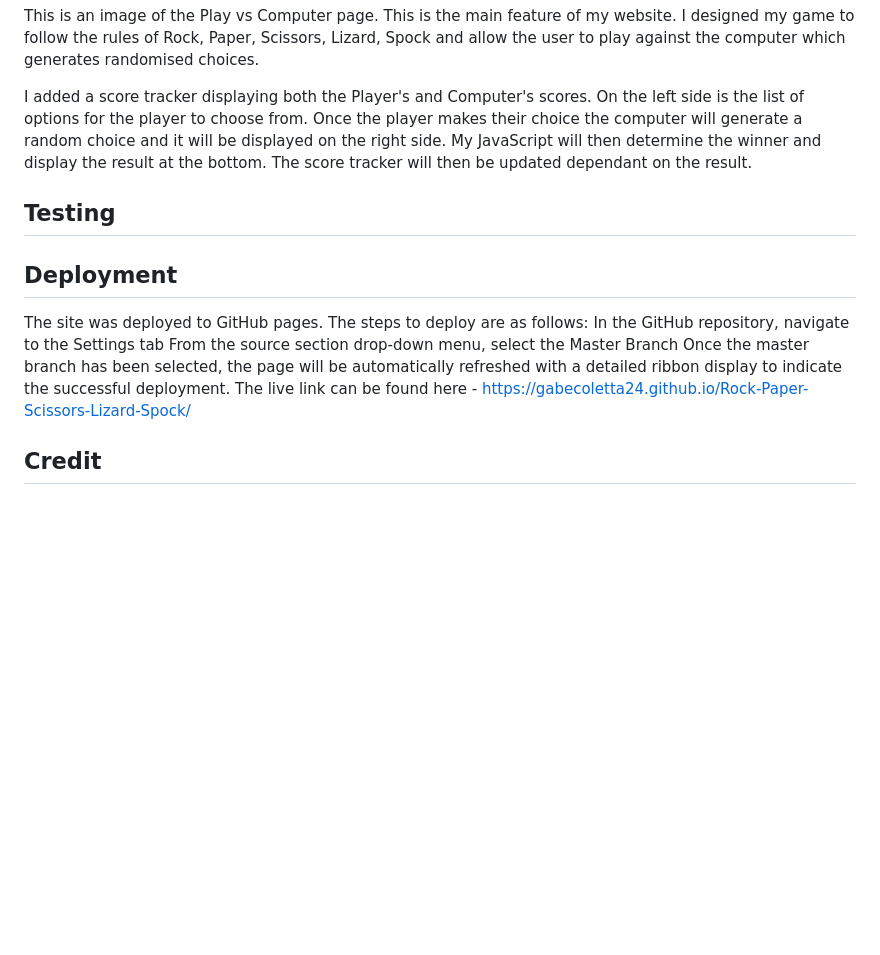
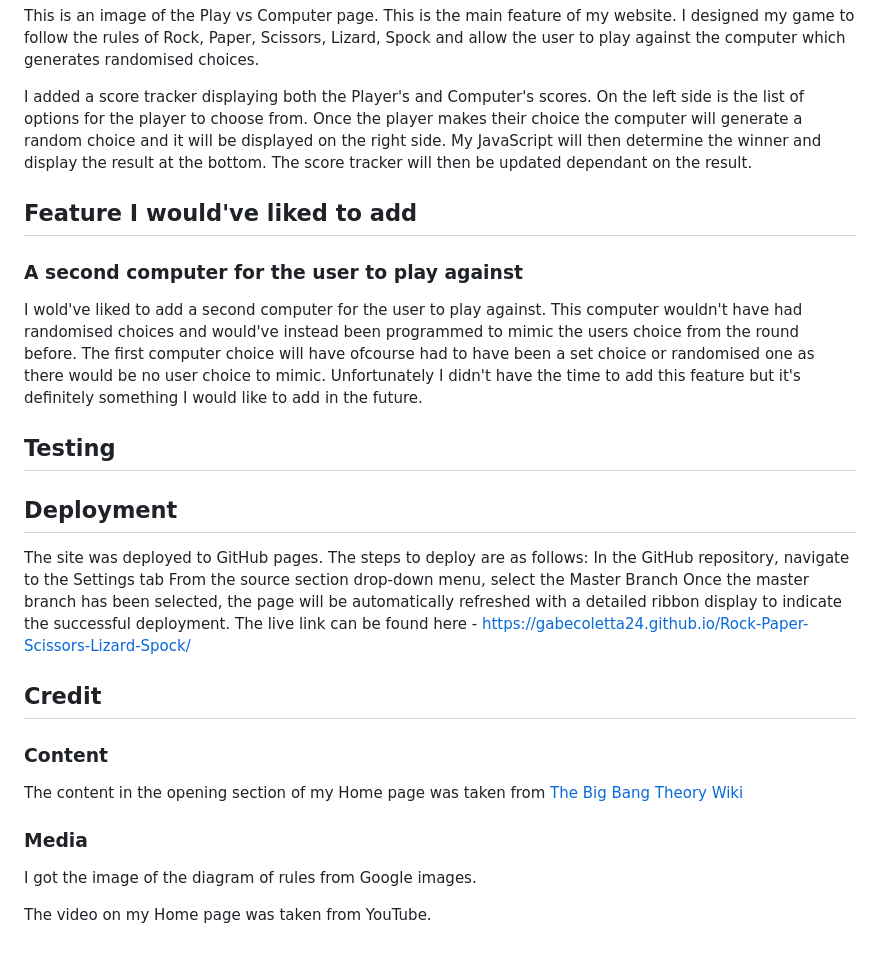
Before and after one commit to GabeColetta24/Rock-Paper-Scissors-Lizard-Spock, a Markdown page: README.md, the part around the change. Rendered like a GitHub page; blank space fills up the shorter version.

Commit message:
Added to credit and feautures sections

```diff
--- a/README.md
+++ b/README.md
@@ -58,6 +58,12 @@ This is an image of the Play vs Computer page. This is the main feature of my we
 
 I added a score tracker displaying both the Player's and Computer's scores. On the left side is the list of options for the player to choose from. Once the player makes their choice the computer will generate a random choice and it will be displayed on the right side. My JavaScript will then determine the winner and display the result at the bottom. The score tracker will then be updated dependant on the result.
 
+## Feature I would've liked to add
+
+### A second computer for the user to play against
+
+I wold've liked to add a second computer for the user to play against. This computer wouldn't have had randomised choices and would've instead been programmed to mimic the users choice from the round before. The first computer choice will have ofcourse had to have been a set choice or randomised one as there would be no user choice to mimic. Unfortunately I didn't have the time to add this feature but it's definitely something I would like to add in the future.
+
 ## Testing
 
 
@@ -67,3 +73,13 @@ I added a score tracker displaying both the Player's and Computer's scores. On t
 The site was deployed to GitHub pages. The steps to deploy are as follows: In the GitHub repository, navigate to the Settings tab From the source section drop-down menu, select the Master Branch Once the master branch has been selected, the page will be automatically refreshed with a detailed ribbon display to indicate the successful deployment. The live link can be found here - https://gabecoletta24.github.io/Rock-Paper-Scissors-Lizard-Spock/
 
 ## Credit
+
+### Content
+
+The content in the opening section of my Home page was taken from [The Big Bang Theory Wiki](https://bigbangtheory.fandom.com/wiki/Rock,_Paper,_Scissors,_Lizard,_Spock)
+
+### Media
+
+I got the image of the diagram of rules from Google images.
+
+The video on my Home page was taken from YouTube.
```
